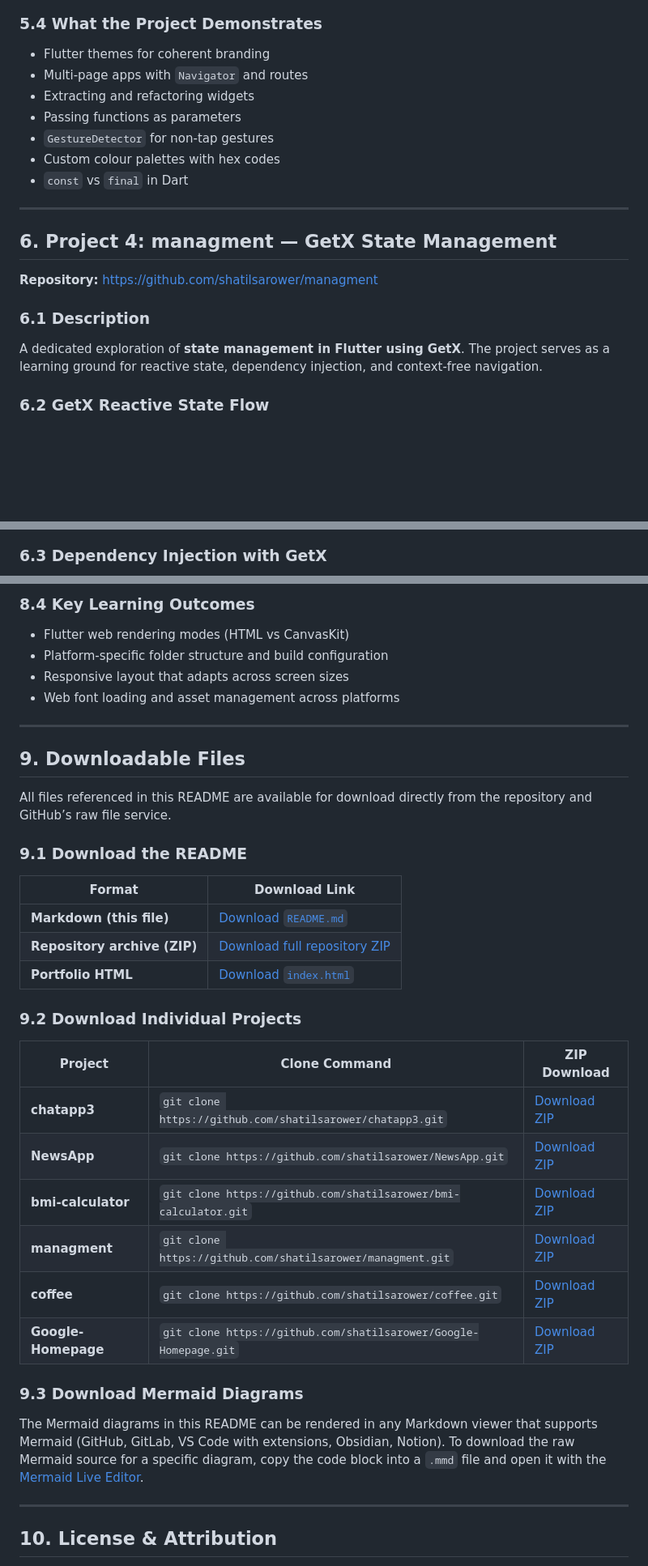
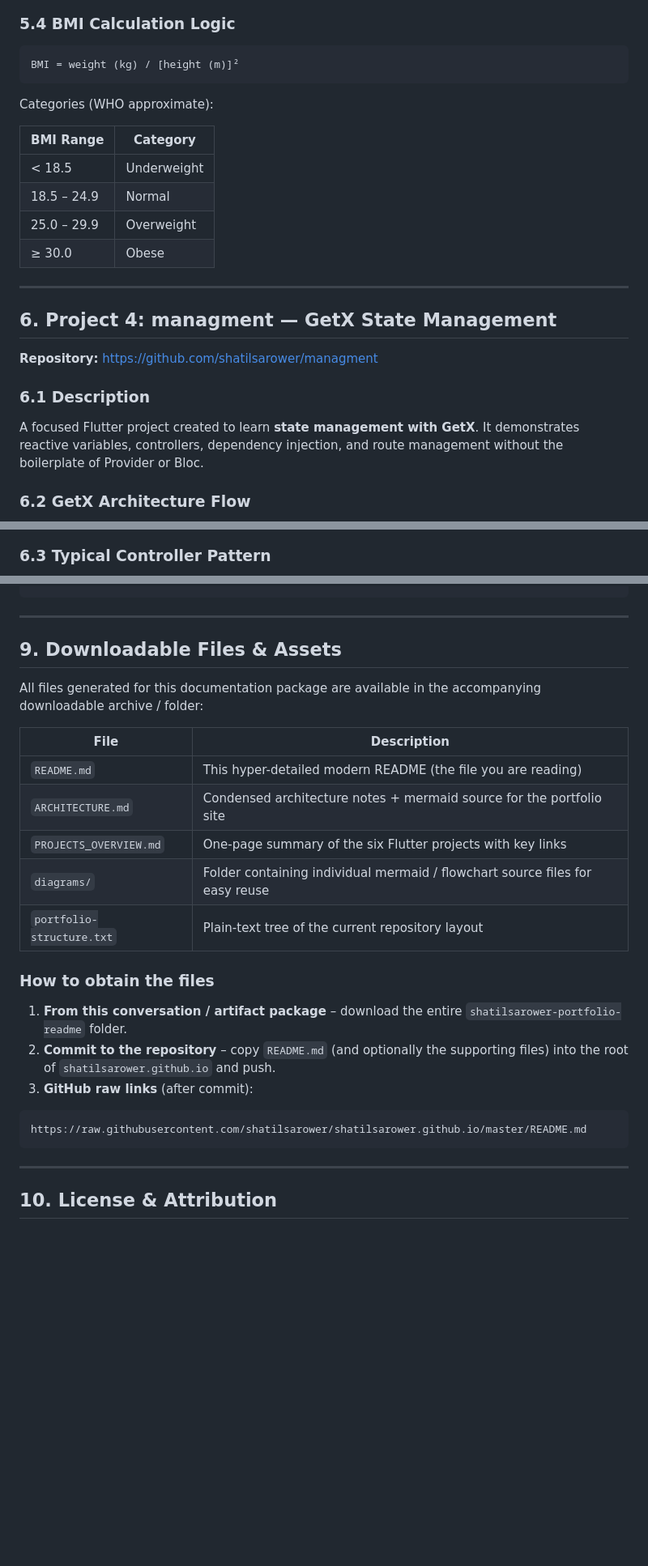
Before and after one commit to shatilsarower/shatilsarower.github.io, a Markdown page: README.md, 3 parts joined by grey strips. Shown at 81% size. Rendered like a GitHub page; blank space fills up the shorter version.

````diff
--- a/README.md
+++ b/README.md
@@ -357,14 +387,19 @@ classDiagram
 ```
 
-### 5.4 What the Project Demonstrates
+### 5.4 BMI Calculation Logic
 
-- Flutter themes for coherent branding
-- Multi-page apps with `Navigator` and routes
-- Extracting and refactoring widgets
-- Passing functions as parameters
-- `GestureDetector` for non-tap gestures
-- Custom colour palettes with hex codes
-- `const` vs `final` in Dart
+```
+BMI = weight (kg) / [height (m)]²
+```
+
+Categories (WHO approximate):
+
+| BMI Range     | Category     |
+|---------------|--------------|
+| < 18.5        | Underweight  |
+| 18.5 – 24.9   | Normal       |
+| 25.0 – 29.9   | Overweight   |
+| ≥ 30.0        | Obese        |
 
 ---
 
@@ -374,8 +409,8 @@ classDiagram
 
 ### 6.1 Description
 
-A dedicated exploration of **state management in Flutter using GetX**. The project serves as a learning ground for reactive state, dependency injection, and context-free navigation.
+A focused Flutter project created to learn **state management with GetX**. It demonstrates reactive variables, controllers, dependency injection, and route management without the boilerplate of Provider or Bloc.
 
-### 6.2 GetX Reactive State Flow
+### 6.2 GetX Architecture Flow
 
 ```mermaid
@@ -405,4 +432,4 @@ flowchart LR
 ```
 
-### 6.3 Dependency Injection with GetX
+### 6.3 Typical Controller Pattern
 
@@ -562,40 +509,28 @@ flowchart TD
 ```
-
-### 8.4 Key Learning Outcomes
-
-- Flutter web rendering modes (HTML vs CanvasKit)
-- Platform-specific folder structure and build configuration
-- Responsive layout that adapts across screen sizes
-- Web font loading and asset management across platforms
 
 ---
 
-## 9. Downloadable Files
+## 9. Downloadable Files & Assets
 
-All files referenced in this README are available for download directly from the repository and GitHub’s raw file service.
+All files generated for this documentation package are available in the accompanying downloadable archive / folder:
 
-### 9.1 Download the README
+| File | Description |
+|------|-------------|
+| `README.md` | This hyper-detailed modern README (the file you are reading) |
+| `ARCHITECTURE.md` | Condensed architecture notes + mermaid source for the portfolio site |
+| `PROJECTS_OVERVIEW.md` | One-page summary of the six Flutter projects with key links |
+| `diagrams/` | Folder containing individual mermaid / flowchart source files for easy reuse |
+| `portfolio-structure.txt` | Plain-text tree of the current repository layout |
 
-| Format | Download Link |
-|---|---|
-| **Markdown (this file)** | [Download `README.md`](https://raw.githubusercontent.com/shatilsarower/shatilsarower.github.io/master/README.md) |
-| **Repository archive (ZIP)** | [Download full repository ZIP](https://github.com/shatilsarower/shatilsarower.github.io/archive/refs/heads/master.zip) |
-| **Portfolio HTML** | [Download `index.html`](https://raw.githubusercontent.com/shatilsarower/shatilsarower.github.io/master/index.html) |
+### How to obtain the files
 
-### 9.2 Download Individual Projects
+1. **From this conversation / artifact package** – download the entire `shatilsarower-portfolio-readme` folder.
+2. **Commit to the repository** – copy `README.md` (and optionally the supporting files) into the root of `shatilsarower.github.io` and push.
+3. **GitHub raw links** (after commit):
 
-| Project | Clone Command | ZIP Download |
-|---|---|---|
-| **chatapp3** | `git clone https://github.com/shatilsarower/chatapp3.git` | [Download ZIP](https://github.com/shatilsarower/chatapp3/archive/refs/heads/master.zip) |
-| **NewsApp** | `git clone https://github.com/shatilsarower/NewsApp.git` | [Download ZIP](https://github.com/shatilsarower/NewsApp/archive/refs/heads/master.zip) |
-| **bmi-calculator** | `git clone https://github.com/shatilsarower/bmi-calculator.git` | [Download ZIP](https://github.com/shatilsarower/bmi-calculator/archive/refs/heads/master.zip) |
-| **managment** | `git clone https://github.com/shatilsarower/managment.git` | [Download ZIP](https://github.com/shatilsarower/managment/archive/refs/heads/master.zip) |
-| **coffee** | `git clone https://github.com/shatilsarower/coffee.git` | [Download ZIP](https://github.com/shatilsarower/coffee/archive/refs/heads/master.zip) |
-| **Google-Homepage** | `git clone https://github.com/shatilsarower/Google-Homepage.git` | [Download ZIP](https://github.com/shatilsarower/Google-Homepage/archive/refs/heads/master.zip) |
-
-### 9.3 Download Mermaid Diagrams
-
-The Mermaid diagrams in this README can be rendered in any Markdown viewer that supports Mermaid (GitHub, GitLab, VS Code with extensions, Obsidian, Notion). To download the raw Mermaid source for a specific diagram, copy the code block into a `.mmd` file and open it with the [Mermaid Live Editor](https://mermaid.live/).
+```
+https://raw.githubusercontent.com/shatilsarower/shatilsarower.github.io/master/README.md
+```
 
 ---
 
````
Also changed, not shown: other parts of README.md (+169 -239 lines).
